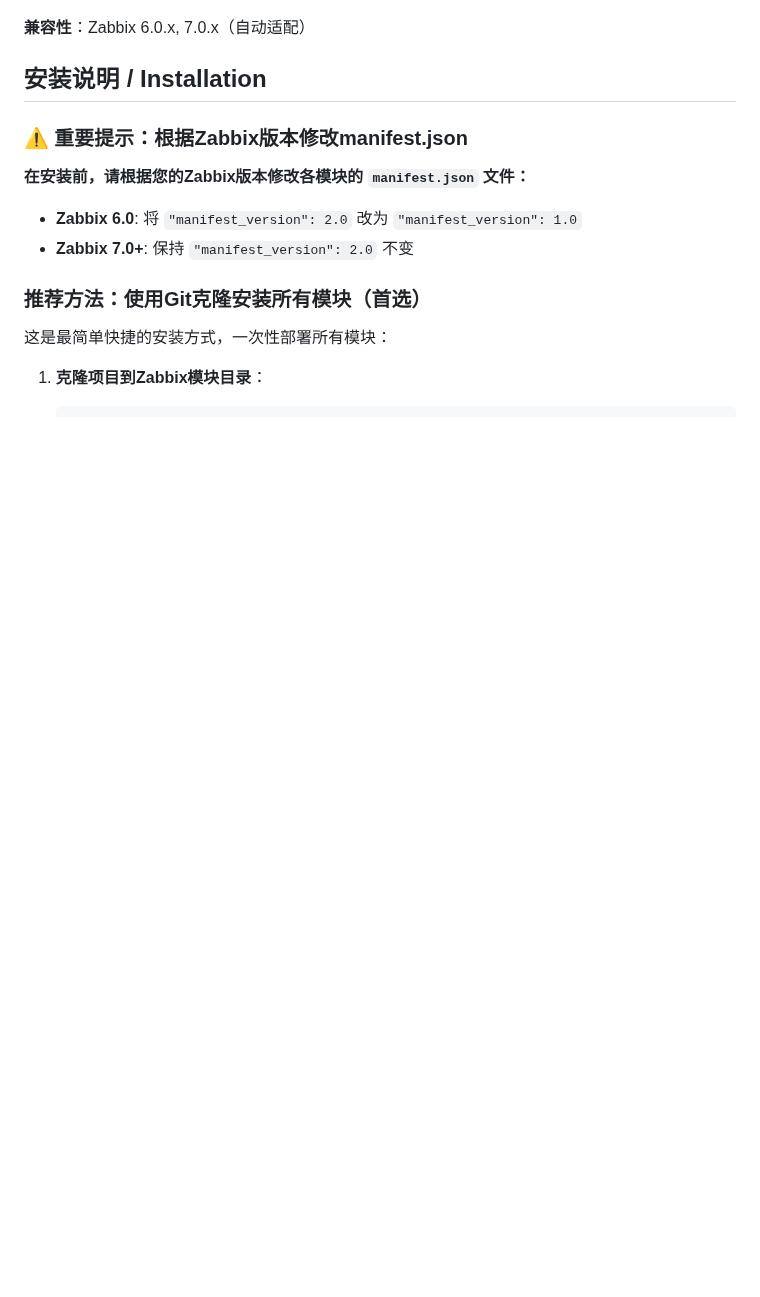
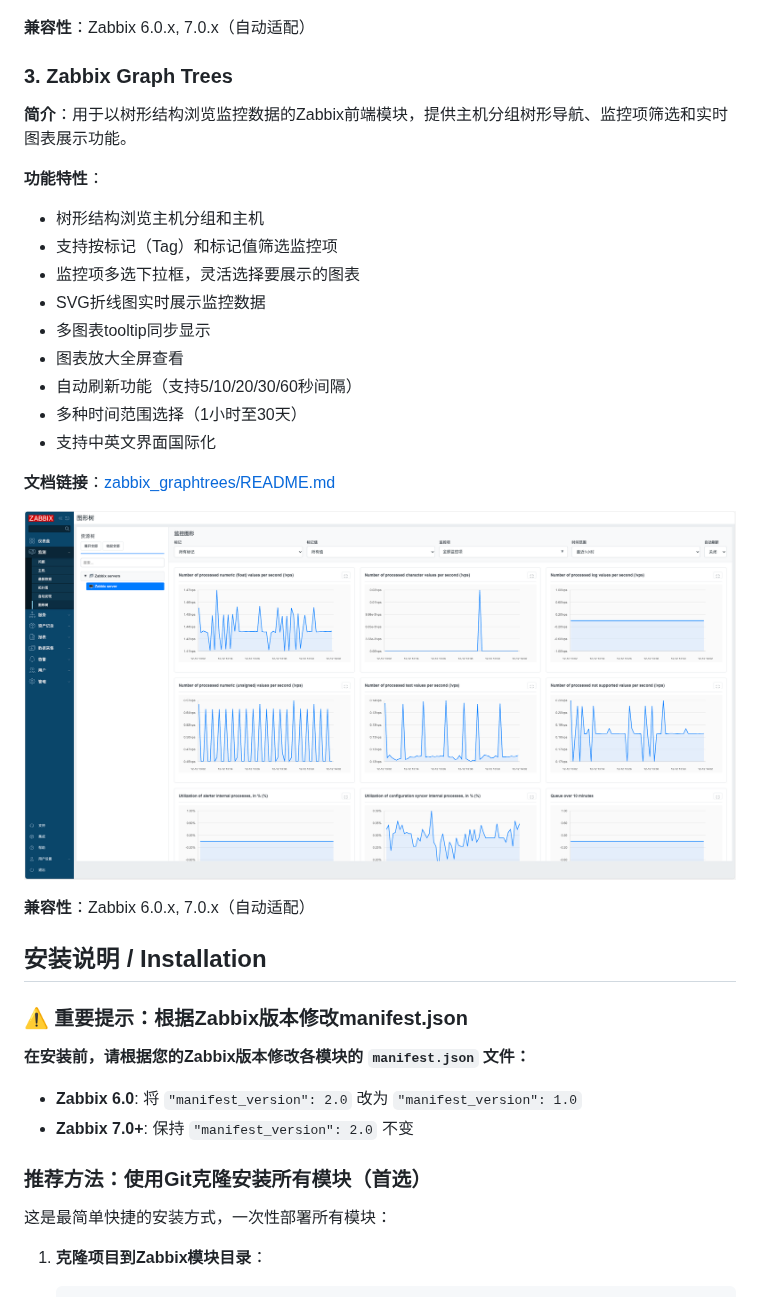
Before and after one commit to X-Mars/zabbix_modules, a Markdown page: README.md, the part around one of its changes. Rendered like a GitHub page; pictures changed too: zabbix_graphtrees/images/1.png (added); blank space fills up the shorter version.

```diff
--- a/README.md
+++ b/README.md
@@ -54,6 +54,28 @@
 
 **兼容性**：Zabbix 6.0.x, 7.0.x（自动适配）
 
+### 3. Zabbix Graph Trees
+
+**简介**：用于以树形结构浏览监控数据的Zabbix前端模块，提供主机分组树形导航、监控项筛选和实时图表展示功能。
+
+**功能特性**：
+
+- 树形结构浏览主机分组和主机
+- 支持按标记（Tag）和标记值筛选监控项
+- 监控项多选下拉框，灵活选择要展示的图表
+- SVG折线图实时展示监控数据
+- 多图表tooltip同步显示
+- 图表放大全屏查看
+- 自动刷新功能（支持5/10/20/30/60秒间隔）
+- 多种时间范围选择（1小时至30天）
+- 支持中英文界面国际化
+
+**文档链接**：[zabbix_graphtrees/README.md](./zabbix_graphtrees/README.md)
+
+![项目截图](zabbix_graphtrees/images/1.png)
+
+**兼容性**：Zabbix 6.0.x, 7.0.x（自动适配）
+
 ## 安装说明 / Installation
 
 ### ⚠️ 重要提示：根据Zabbix版本修改manifest.json
```
Also changed, not shown: other parts of README.md (+36 -2 lines).
